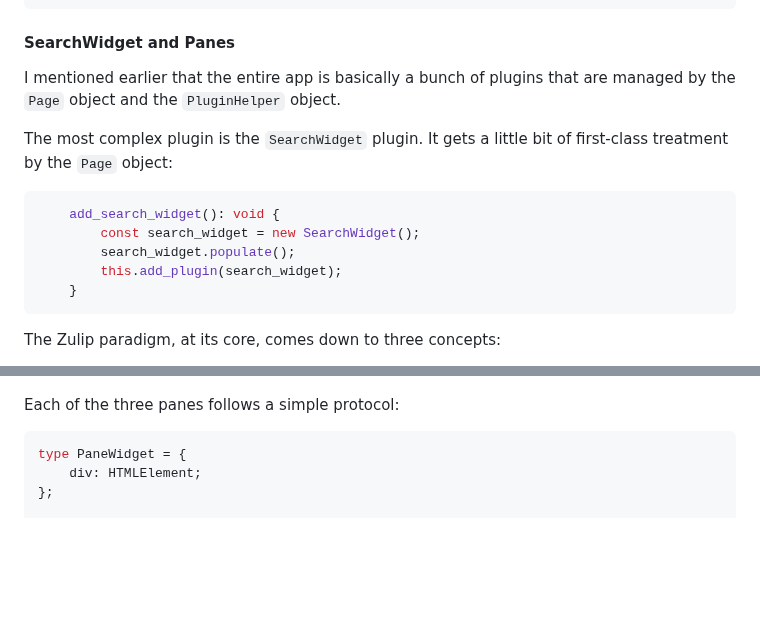
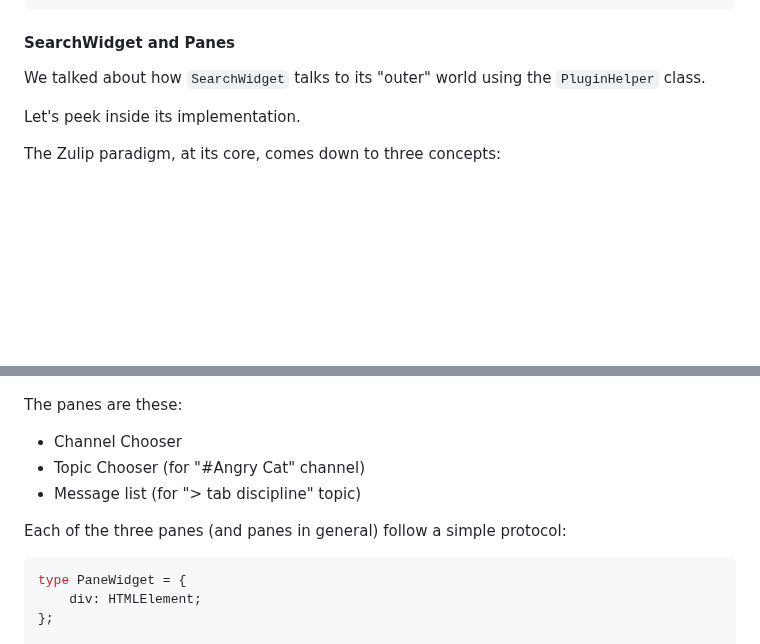
Before and after one commit to showell/showell.github.io, a Markdown page: blog.md, 2 parts joined by grey strips. Drawn GitHub-style; blank space fills up the shorter version.

Commit message:
Angry Cat wip

````diff
--- a/blog.md
+++ b/blog.md
@@ -725,21 +725,10 @@ function narrow_label(
 
 #### SearchWidget and Panes
 
-I mentioned earlier that the entire app is basically a
-bunch of plugins that are managed by the `Page` object
-and the `PluginHelper` object.
-
-The most complex plugin is the `SearchWidget` plugin. It
-gets a little bit of first-class treatment by the `Page`
-object:
-
-``` ts
-    add_search_widget(): void {
-        const search_widget = new SearchWidget();
-        search_widget.populate();
-        this.add_plugin(search_widget);
-    }
-```
+We talked about how `SearchWidget` talks to its "outer"
+world using the `PluginHelper` class.
+
+Let's peek inside its implementation.
 
 The Zulip paradigm, at its core, comes down to three
 concepts:
@@ -755,7 +744,13 @@ Look at the three top-level widgets in this screenshot
 
 ![panes.png](panes.png)
 
-Each of the three panes follows a simple protocol:
+The panes are these:
+
+* Channel Chooser
+* Topic Chooser (for "#Angry Cat" channel)
+* Message list (for "> tab discipline" topic)
+
+Each of the three panes (and panes in general) follow a simple protocol:
 
 ``` ts
 type PaneWidget = {
````
